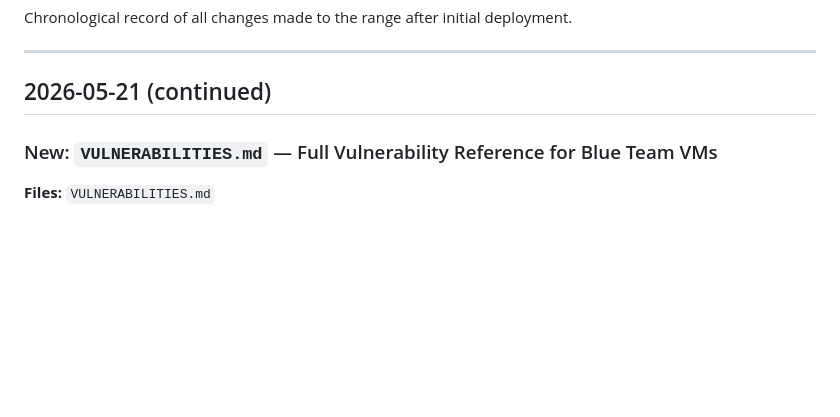
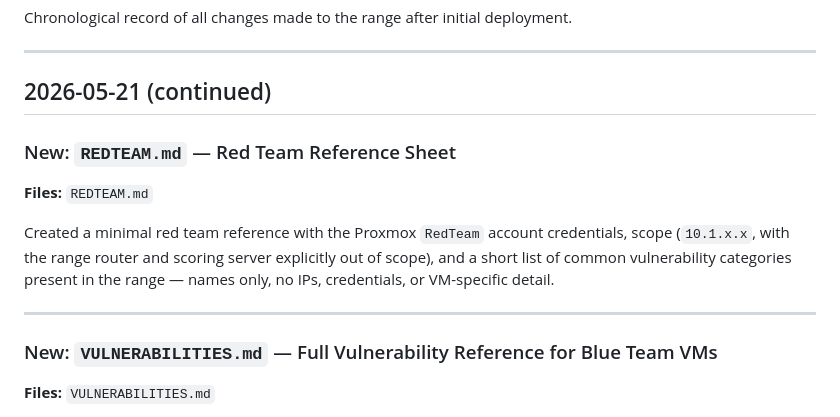
Before and after one commit to Cdanner7766/ZooLandRange, a Markdown page: UPDATES.md, the part around the change. GitHub-like rendering; blank space fills up the shorter version.

```diff
--- a/UPDATES.md
+++ b/UPDATES.md
@@ -5,6 +5,16 @@ Chronological record of all changes made to the range after initial deployment.
 ---
 
 ## 2026-05-21 (continued)
+
+### New: `REDTEAM.md` — Red Team Reference Sheet
+**Files:** `REDTEAM.md`
+
+Created a minimal red team reference with the Proxmox `RedTeam` account credentials,
+scope (`10.1.x.x`, with the range router and scoring server explicitly out of scope),
+and a short list of common vulnerability categories present in the range — names only,
+no IPs, credentials, or VM-specific detail.
+
+---
 
 ### New: `VULNERABILITIES.md` — Full Vulnerability Reference for Blue Team VMs
 **Files:** `VULNERABILITIES.md`
```
Also changed, not shown: REDTEAM.md (added, +33 -0 lines).
